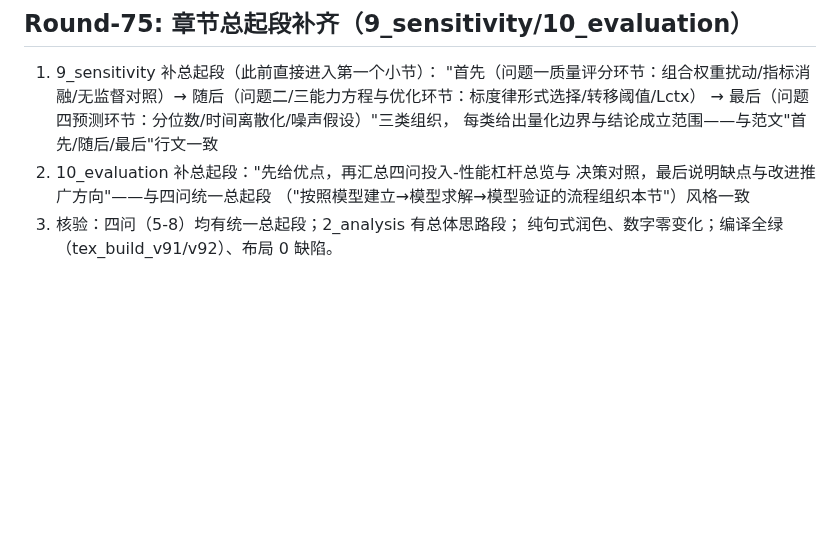
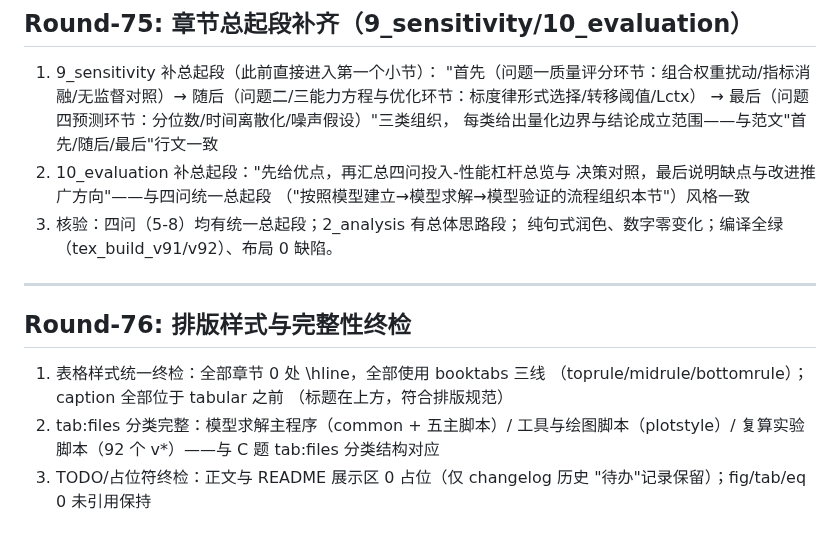
Before and after one commit to Akun-python/llm-compute-allocation-modeling, a Markdown page: PAPER_CLAIM_AUDIT.md, the part around the change. GitHub-like rendering; blank space fills up the shorter version.

Commit message:
audit: Round-76排版样式与完整性终检——全部表格booktabs三线0处hline、caption均在tabular之前、tab:files分类完整(主程序/工具/复算实验)、正文0占位符、fig/tab/eq 0未引用保持

```diff
--- a/PAPER_CLAIM_AUDIT.md
+++ b/PAPER_CLAIM_AUDIT.md
@@ -1831,3 +1831,17 @@ PROMETHEE-II 与 VIKOR），作为"多框架算法交叉验证"的补强轮。
    （"按照模型建立→模型求解→模型验证的流程组织本节"）风格一致
 3) 核验：四问（5-8）均有统一总起段；2_analysis 有总体思路段；
    纯句式润色、数字零变化；编译全绿（tex_build_v91/v92）、布局 0 缺陷。
+
+
+---
+
+## Round-76: 排版样式与完整性终检
+
+1) 表格样式统一终检：全部章节 0 处 \hline，全部使用 booktabs 三线
+   （toprule/midrule/bottomrule）；caption 全部位于 tabular 之前
+   （标题在上方，符合排版规范）
+2) tab:files 分类完整：模型求解主程序（common + 五主脚本）/
+   工具与绘图脚本（plotstyle）/ 复算实验脚本（92 个 v*）——与 C 题
+   tab:files 分类结构对应
+3) TODO/占位符终检：正文与 README 展示区 0 占位（仅 changelog 历史
+   "待办"记录保留）；fig/tab/eq 0 未引用保持
```
